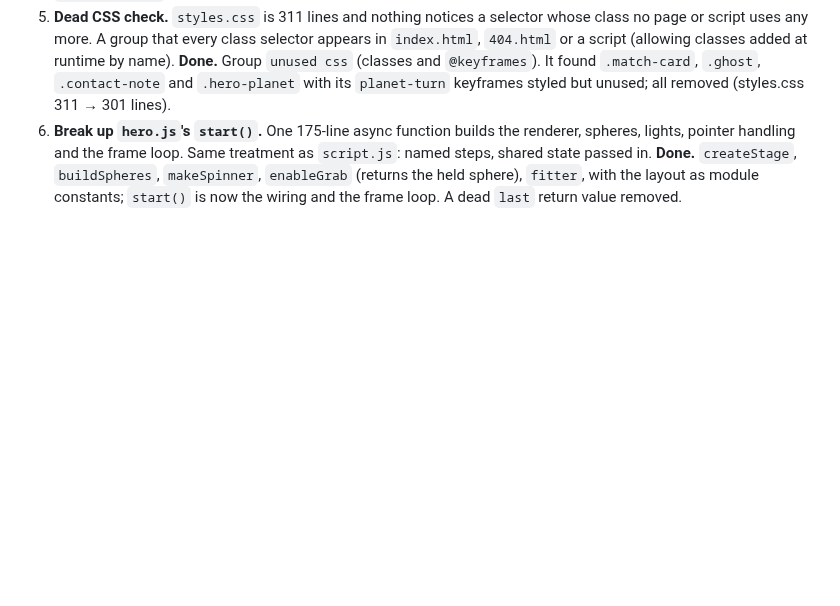
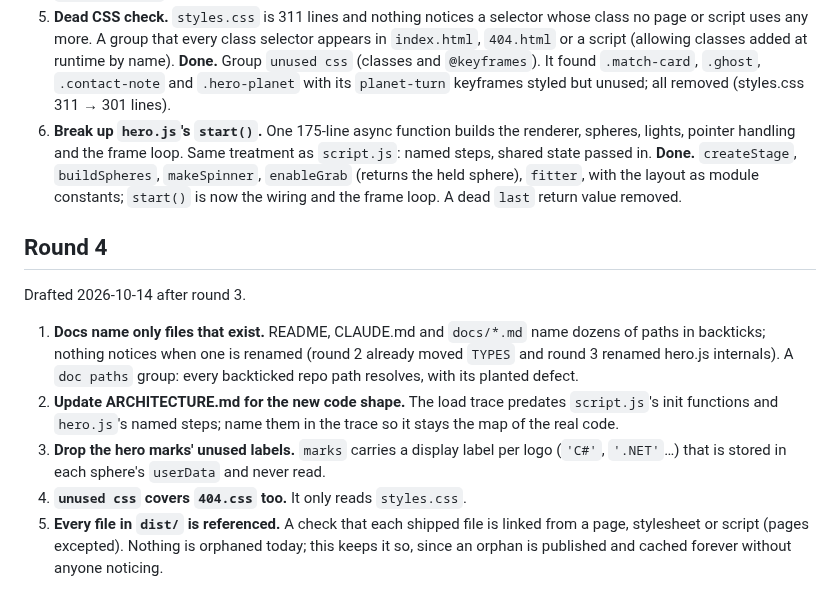
Before and after one commit to AndreiBautin/andreibautin.github.io, a Markdown page: docs/QUALITY_BACKLOG.md, the part around the change. Drawn GitHub-style; blank space fills up the shorter version.

Commit message:
Hydrate quality backlog round 4
Co-Authored-By: Claude Opus 5.5 <noreply@anthropic.com>

```diff
--- a/docs/QUALITY_BACKLOG.md
+++ b/docs/QUALITY_BACKLOG.md
@@ -170,3 +170,24 @@ Drafted 2026-10-14 after round 2.
    the renderer, spheres, lights, pointer handling and the frame loop.
    Same treatment as `script.js`: named steps, shared state passed in.
    **Done.** `createStage`, `buildSpheres`, `makeSpinner`, `enableGrab` (returns the held sphere), `fitter`, with the layout as module constants; `start()` is now the wiring and the frame loop. A dead `last` return value removed.
+
+## Round 4
+
+Drafted 2026-10-14 after round 3.
+
+1. **Docs name only files that exist.** README, CLAUDE.md and `docs/*.md`
+   name dozens of paths in backticks; nothing notices when one is renamed
+   (round 2 already moved `TYPES` and round 3 renamed hero.js internals).
+   A `doc paths` group: every backticked repo path resolves, with its
+   planted defect.
+2. **Update ARCHITECTURE.md for the new code shape.** The load trace
+   predates `script.js`'s init functions and `hero.js`'s named steps;
+   name them in the trace so it stays the map of the real code.
+3. **Drop the hero marks' unused labels.** `marks` carries a display label
+   per logo (`'C#'`, `'.NET'`…) that is stored in each sphere's
+   `userData` and never read.
+4. **`unused css` covers `404.css` too.** It only reads `styles.css`.
+5. **Every file in `dist/` is referenced.** A check that each shipped
+   file is linked from a page, stylesheet or script (pages excepted).
+   Nothing is orphaned today; this keeps it so, since an orphan is
+   published and cached forever without anyone noticing.
```
